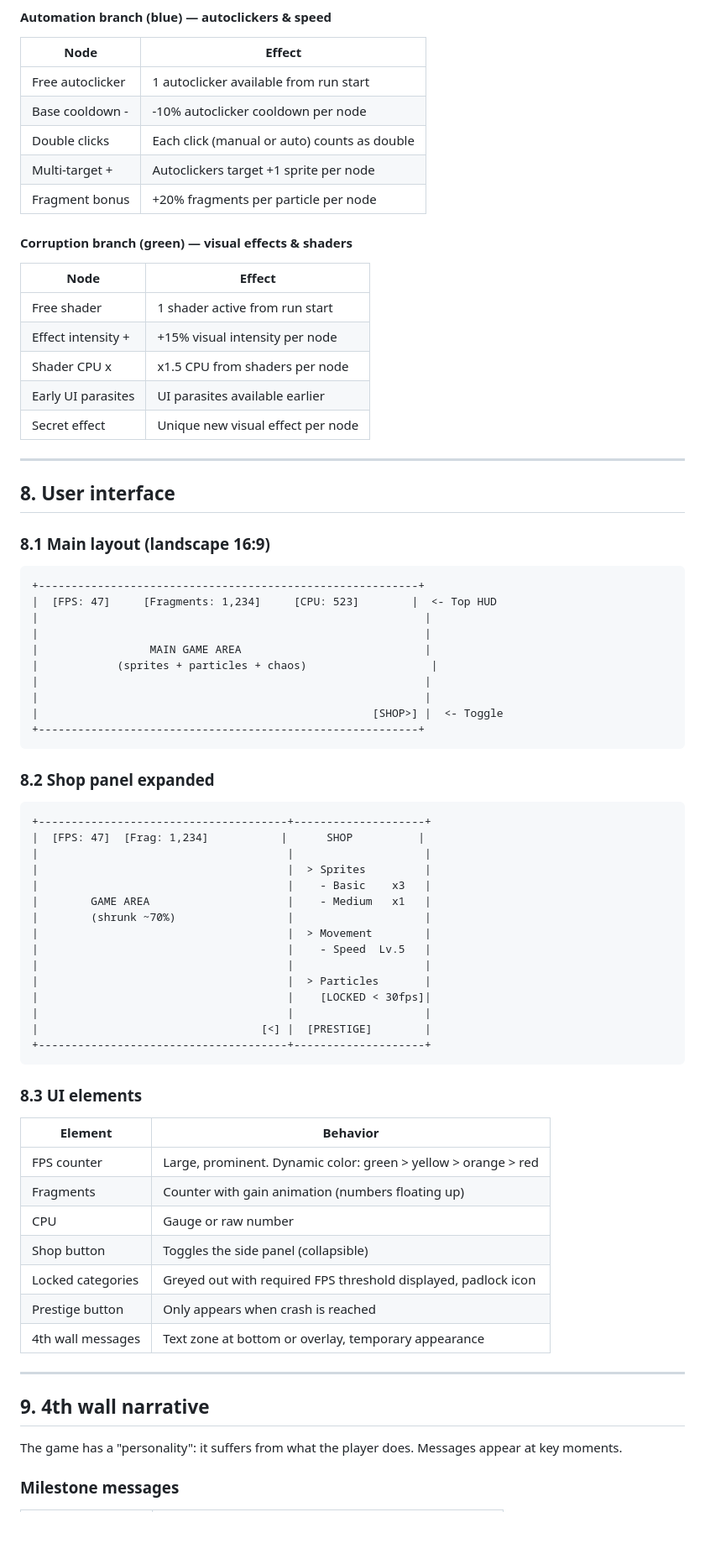
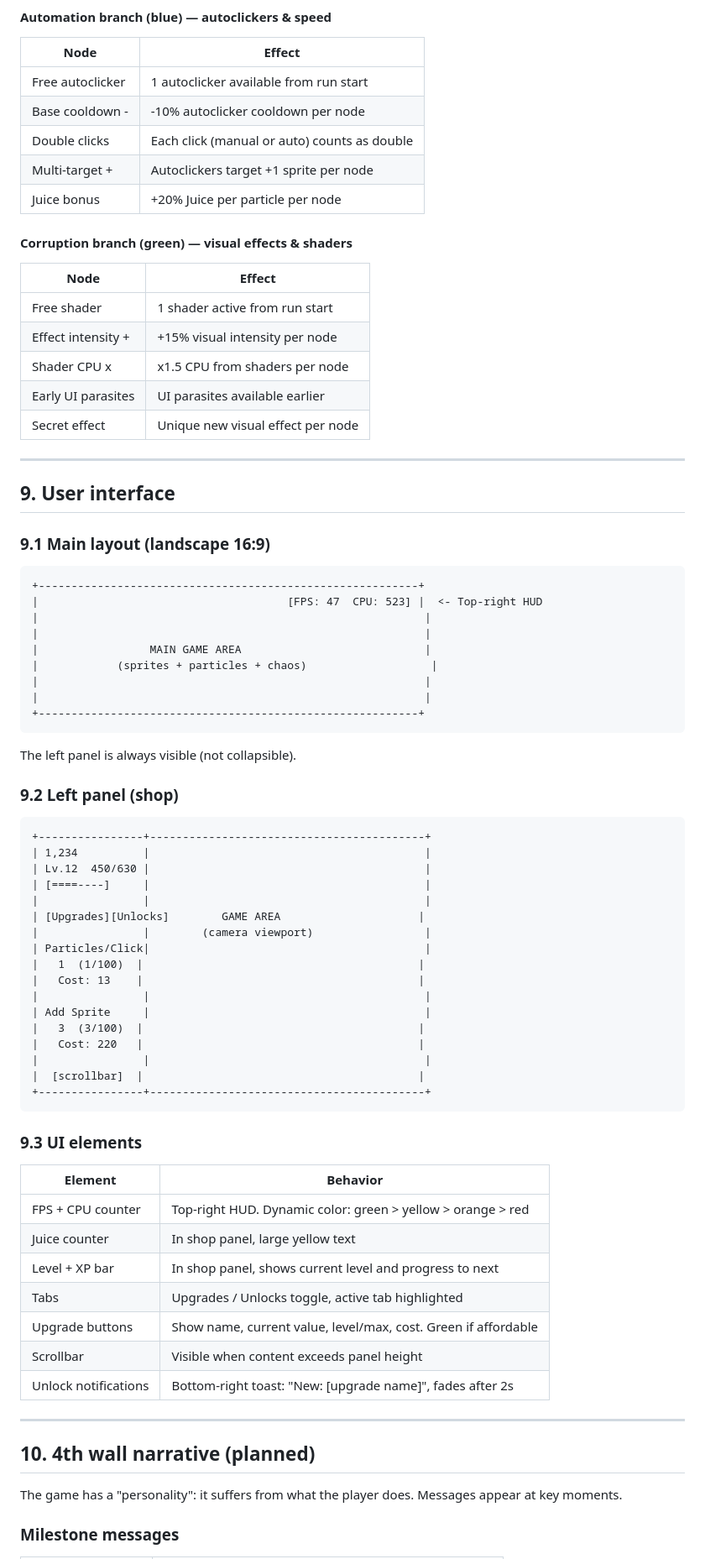
Before and after one commit to I-lander/JuiceJuicyJuice, a Markdown page: GDD.md, the part around one of its changes. Shown at 84% size. GitHub-like rendering; blank space fills up the shorter version.

````diff
--- a/GDD.md
+++ b/GDD.md
@@ -234,7 +245,7 @@ The talent tree is permanent and persists between runs. Each node costs an incre
 | Base cooldown -  | -10% autoclicker cooldown per node           |
 | Double clicks    | Each click (manual or auto) counts as double |
 | Multi-target +   | Autoclickers target +1 sprite per node       |
-| Fragment bonus   | +20% fragments per particle per node         |
+| Juice bonus      | +20% Juice per particle per node             |
 
 #### Corruption branch (green) — visual effects & shaders
 
@@ -248,58 +259,61 @@ The talent tree is permanent and persists between runs. Each node costs an incre
 
 ---
 
-## 8. User interface
+## 9. User interface
 
-### 8.1 Main layout (landscape 16:9)
+### 9.1 Main layout (landscape 16:9)
 
 ```
 +----------------------------------------------------------+
-|  [FPS: 47]     [Fragments: 1,234]     [CPU: 523]        |  <- Top HUD
+|                                      [FPS: 47  CPU: 523] |  <- Top-right HUD
 |                                                           |
 |                                                           |
 |                 MAIN GAME AREA                            |
 |            (sprites + particles + chaos)                   |
 |                                                           |
 |                                                           |
-|                                                   [SHOP>] |  <- Toggle
 +----------------------------------------------------------+
 ```
 
-### 8.2 Shop panel expanded
+The left panel is always visible (not collapsible).
+
+### 9.2 Left panel (shop)
 
 ```
-+--------------------------------------+--------------------+
-|  [FPS: 47]  [Frag: 1,234]           |      SHOP          |
-|                                      |                    |
-|                                      |  > Sprites         |
-|                                      |    - Basic    x3   |
-|        GAME AREA                     |    - Medium   x1   |
-|        (shrunk ~70%)                 |                    |
-|                                      |  > Movement        |
-|                                      |    - Speed  Lv.5   |
-|                                      |                    |
-|                                      |  > Particles       |
-|                                      |    [LOCKED < 30fps]|
-|                                      |                    |
-|                                  [<] |  [PRESTIGE]        |
-+--------------------------------------+--------------------+
++----------------+------------------------------------------+
+| 1,234          |                                          |
+| Lv.12  450/630 |                                          |
+| [====----]     |                                          |
+|                |                                          |
+| [Upgrades][Unlocks]        GAME AREA                     |
+|                |        (camera viewport)                 |
+| Particles/Click|                                          |
+|   1  (1/100)  |                                          |
+|   Cost: 13    |                                          |
+|                |                                          |
+| Add Sprite     |                                          |
+|   3  (3/100)  |                                          |
+|   Cost: 220   |                                          |
+|                |                                          |
+|  [scrollbar]  |                                          |
++----------------+------------------------------------------+
 ```
 
-### 8.3 UI elements
+### 9.3 UI elements
 
-| Element           | Behavior                                                       |
-| ----------------- | -------------------------------------------------------------- |
-| FPS counter       | Large, prominent. Dynamic color: green > yellow > orange > red |
-| Fragments         | Counter with gain animation (numbers floating up)              |
-| CPU               | Gauge or raw number                                            |
-| Shop button       | Toggles the side panel (collapsible)                           |
-| Locked categories | Greyed out with required FPS threshold displayed, padlock icon |
-| Prestige button   | Only appears when crash is reached                             |
-| 4th wall messages | Text zone at bottom or overlay, temporary appearance           |
+| Element              | Behavior                                                       |
+| -------------------- | -------------------------------------------------------------- |
+| FPS + CPU counter    | Top-right HUD. Dynamic color: green > yellow > orange > red    |
+| Juice counter        | In shop panel, large yellow text                               |
+| Level + XP bar       | In shop panel, shows current level and progress to next        |
+| Tabs                 | Upgrades / Unlocks toggle, active tab highlighted              |
+| Upgrade buttons      | Show name, current value, level/max, cost. Green if affordable |
+| Scrollbar            | Visible when content exceeds panel height                      |
+| Unlock notifications | Bottom-right toast: "New: [upgrade name]", fades after 2s      |
 
 ---
 
-## 9. 4th wall narrative
+## 10. 4th wall narrative (planned)
 
 The game has a "personality": it suffers from what the player does. Messages appear at key moments.
 
````
Also changed, not shown: other parts of GDD.md (+181 -170 lines).
